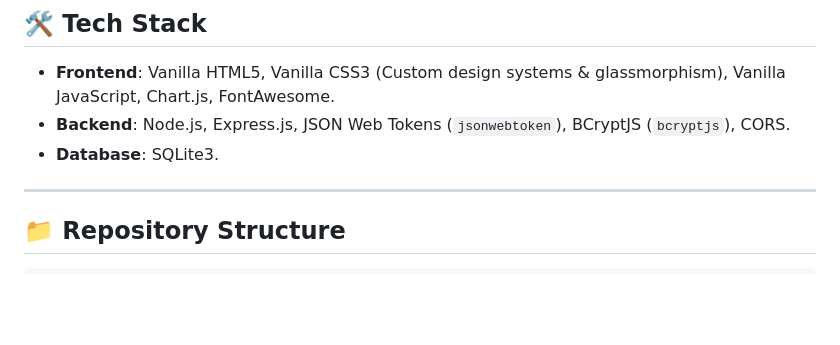
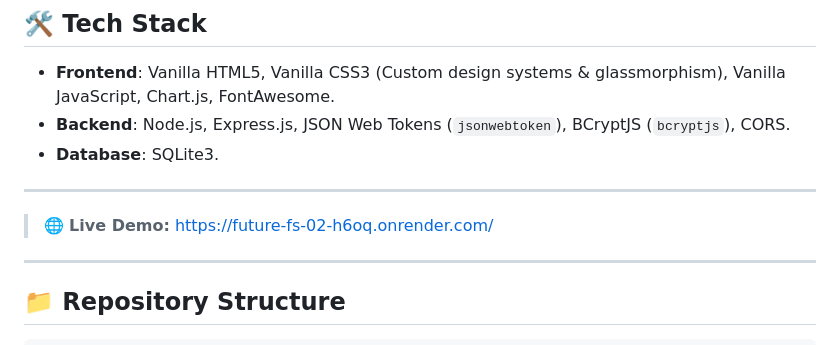
Before and after one commit to jeeyachollangi/FUTURE_FS_02, a Markdown page: README.md, the part around the change. Drawn GitHub-style; blank space fills up the shorter version.

```diff
--- a/README.md
+++ b/README.md
@@ -25,7 +25,8 @@ An elegant, high-fidelity, and fully responsive Client Lead Management System (M
 - **Frontend**: Vanilla HTML5, Vanilla CSS3 (Custom design systems & glassmorphism), Vanilla JavaScript, Chart.js, FontAwesome.
 - **Backend**: Node.js, Express.js, JSON Web Tokens (`jsonwebtoken`), BCryptJS (`bcryptjs`), CORS.
 - **Database**: SQLite3.
-
+---
+> 🌐 **Live Demo:** [https://future-fs-02-h6oq.onrender.com/](https://future-fs-02-h6oq.onrender.com/)
 ---
 
 ## 📁 Repository Structure
```
